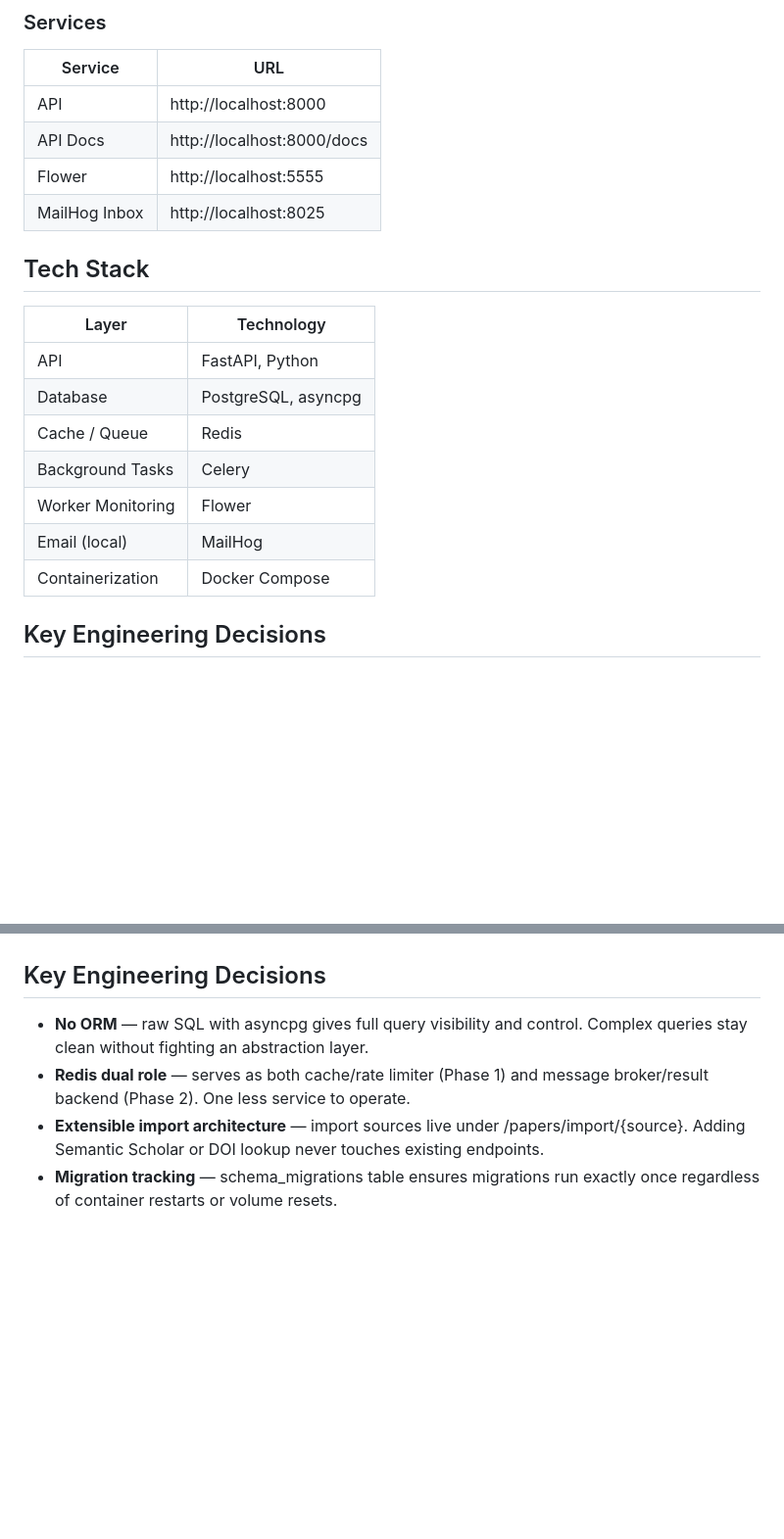
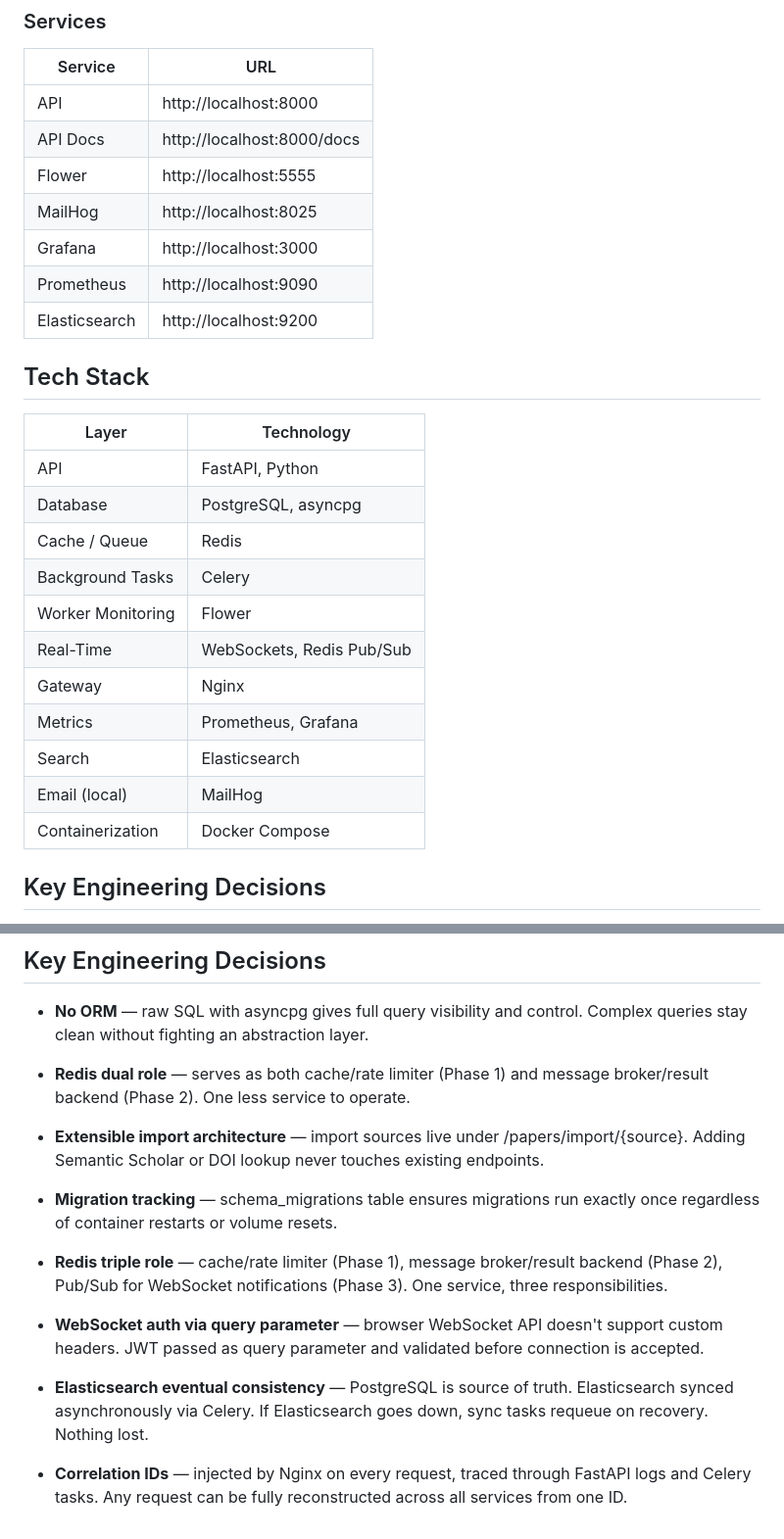
Before and after one commit to Kareemtaiye/Research-Paper-Management-API, a Markdown page: README.md, 2 parts joined by grey strips. Shown: that part at 98% size. GitHub-like rendering; blank space fills up the shorter version.

```diff
--- a/README.md
+++ b/README.md
@@ -147,19 +182,26 @@ docker compose up
 | API           | http://localhost:8000      |
 | API Docs      | http://localhost:8000/docs |
 | Flower        | http://localhost:5555      |
-| MailHog Inbox | http://localhost:8025      |
+| MailHog       | http://localhost:8025      |
+| Grafana       | http://localhost:3000      |
+| Prometheus    | http://localhost:9090      |
+| Elasticsearch | http://localhost:9200      |
 
 ## Tech Stack
 
-| Layer             | Technology          |
-| ----------------- | ------------------- |
-| API               | FastAPI, Python     |
-| Database          | PostgreSQL, asyncpg |
-| Cache / Queue     | Redis               |
-| Background Tasks  | Celery              |
-| Worker Monitoring | Flower              |
-| Email (local)     | MailHog             |
-| Containerization  | Docker Compose      |
+| Layer             | Technology                |
+| ----------------- | ------------------------- |
+| API               | FastAPI, Python           |
+| Database          | PostgreSQL, asyncpg       |
+| Cache / Queue     | Redis                     |
+| Background Tasks  | Celery                    |
+| Worker Monitoring | Flower                    |
+| Real-Time         | WebSockets, Redis Pub/Sub |
+| Gateway           | Nginx                     |
+| Metrics           | Prometheus, Grafana       |
+| Search            | Elasticsearch             |
+| Email (local)     | MailHog                   |
+| Containerization  | Docker Compose            |
 
 ## Key Engineering Decisions
 
@@ -193,9 +235,28 @@ docker compose up
 - **Redis dual role** — serves as both cache/rate limiter (Phase 1)
   and message broker/result backend (Phase 2). One less service
   to operate.
+
 - **Extensible import architecture** — import sources live under
   /papers/import/{source}. Adding Semantic Scholar or DOI lookup
   never touches existing endpoints.
 - **Migration tracking** — schema_migrations table ensures
   migrations run exactly once regardless of container restarts
   or volume resets.
+
+- **Redis triple role** — cache/rate limiter (Phase 1),
+  message broker/result backend (Phase 2), Pub/Sub
+  for WebSocket notifications (Phase 3). One service,
+  three responsibilities.
+
+- **WebSocket auth via query parameter** — browser WebSocket
+  API doesn't support custom headers. JWT passed as query
+  parameter and validated before connection is accepted.
+
+- **Elasticsearch eventual consistency** — PostgreSQL is
+  source of truth. Elasticsearch synced asynchronously via
+  Celery. If Elasticsearch goes down, sync tasks requeue
+  on recovery. Nothing lost.
+
+- **Correlation IDs** — injected by Nginx on every request,
+  traced through FastAPI logs and Celery tasks. Any request
+  can be fully reconstructed across all services from one ID.
```
Also changed, not shown: other parts of README.md (+36 -1 lines), assets/v5-arch.png (added).
